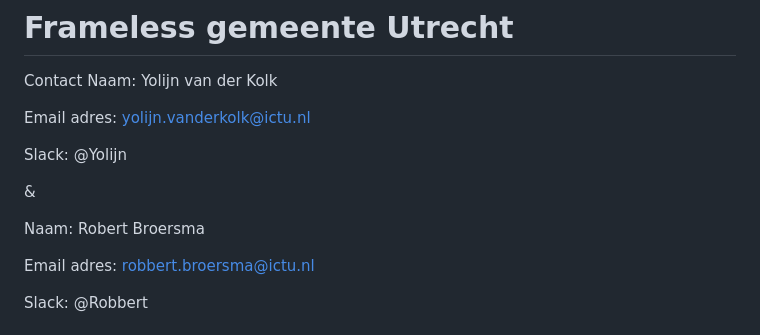
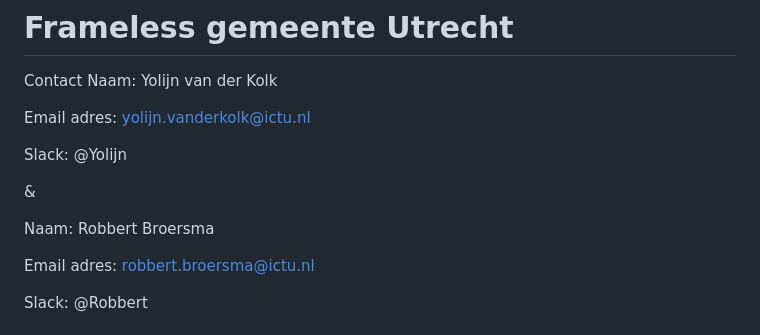
Before and after one commit to frameless/opdracht-component-detail-pagina, a Markdown page: README.md, the part around the change. Drawn GitHub-style.

```diff
--- a/README.md
+++ b/README.md
@@ -9,7 +9,7 @@ Slack: @Yolijn
 
 &
 
-Naam: Robert Broersma
+Naam: Robbert Broersma
 
 Email adres: robbert.broersma@ictu.nl
 
```
